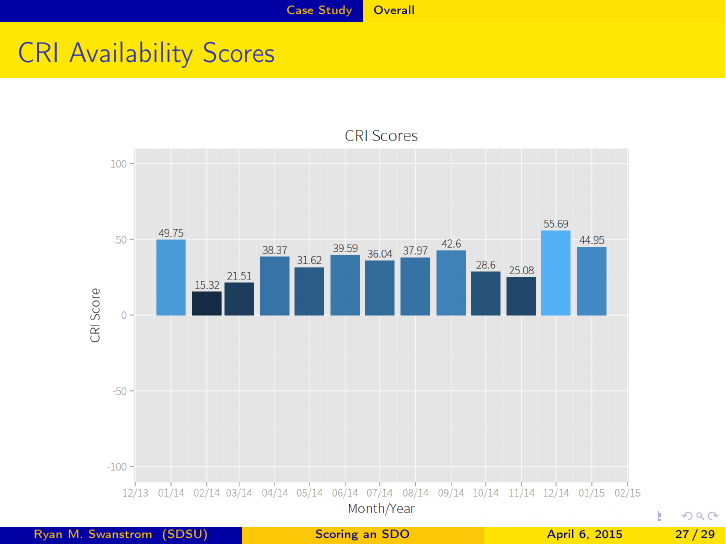
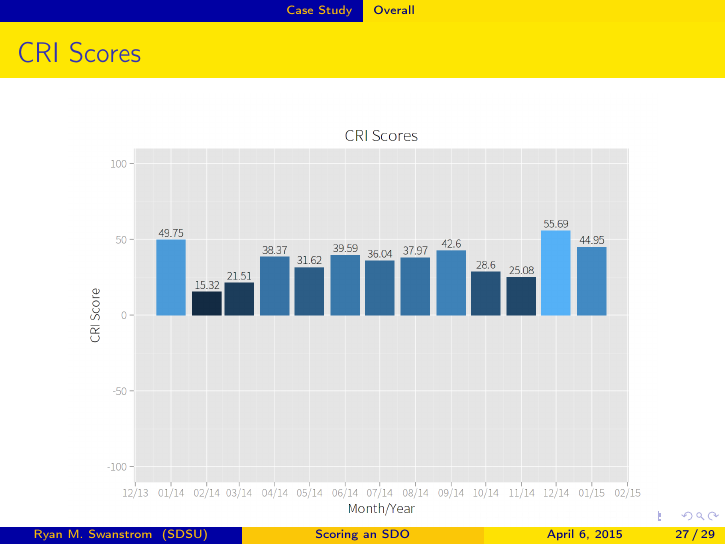
Before and after one commit to ryanswanstrom/PhD-Final-Defense, LaTeX slides (slide-wrapper.tex, which reads slides.tex): page 27 of 29. Compiled offline with pdfLaTeX.

Commit message:
made some corrections to the case study charts

```diff
--- a/slides.tex
+++ b/slides.tex
@@ -357,18 +357,18 @@
         \begin{frame}{CRI Schedule Scores}
             \begin{figure}
                 \centering
-                \includegraphics[scale=.23]{images/availability_scores.png}
+                \includegraphics[scale=.23]{images/schedule_scores.png}
             \end{figure}
         \end{frame}
     \subsection{Requirements}
         \begin{frame}{CRI Requirements Scores}
             \begin{figure}
                 \centering
-                \includegraphics[scale=.23]{images/availability_scores.png}
+                \includegraphics[scale=.23]{images/requirements_scores.png}
             \end{figure}
         \end{frame}
     \subsection{Overall}
-        \begin{frame}{CRI Availability Scores}
+        \begin{frame}{CRI Scores}
             \begin{figure}
                 \centering
                 \includegraphics[scale=.23]{images/cri_scores.png}
```
